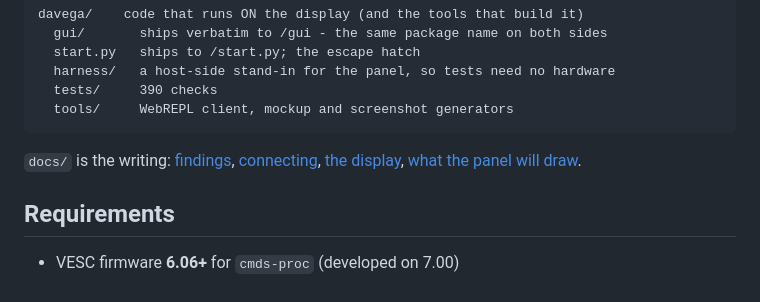
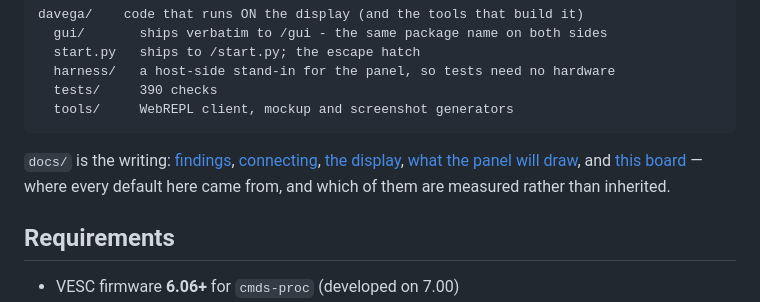
Before and after one commit to isaacrowntree/vesc-workbench, a Markdown page: README.md, the part around the change. Drawn GitHub-style.

```diff
--- a/README.md
+++ b/README.md
@@ -201,7 +201,9 @@ davega/    code that runs ON the display (and the tools that build it)
 
 `docs/` is the writing: [findings](docs/findings.md),
 [connecting](docs/connecting.md), [the display](docs/davega-x.md),
-[what the panel will draw](docs/theme-layouts.md).
+[what the panel will draw](docs/theme-layouts.md), and
+[this board](docs/board-provenance.md) — where every default here came from,
+and which of them are measured rather than inherited.
 
 ## Requirements
 
```
Also changed, not shown: docs/board-provenance.md (added, +81 -0 lines).
